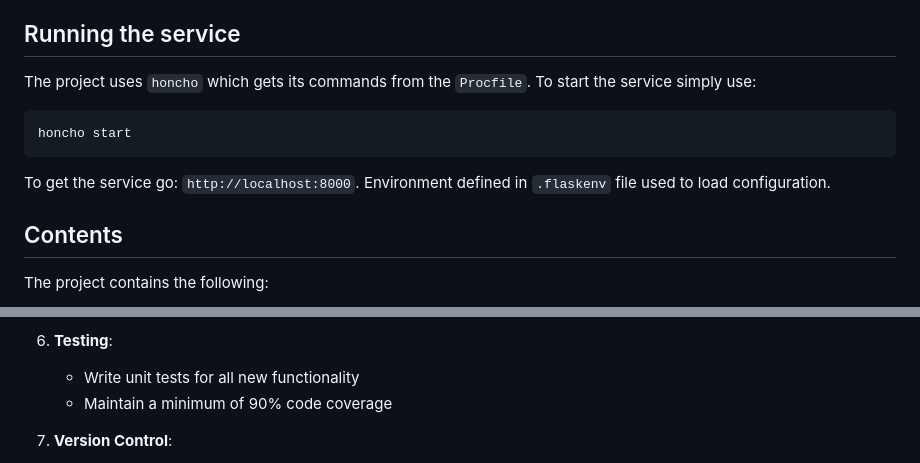
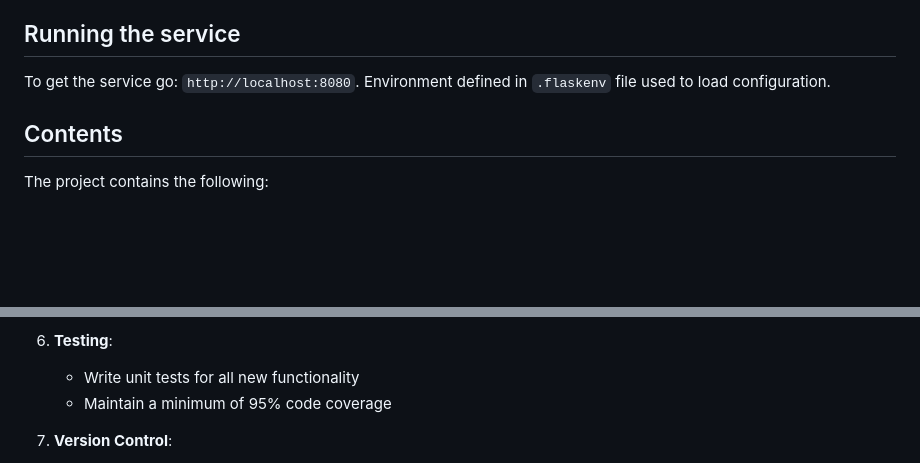
Before and after one commit to CSCI-GA-2820-FA24-003/inventory, a Markdown page: README.md, 2 parts joined by grey strips. Rendered like a GitHub page; blank space fills up the shorter version.

````diff
--- a/README.md
+++ b/README.md
@@ -16,13 +16,7 @@ The inventory project is a microservice that helps the user to keep track of inv
 
 ## Running the service
 
-The project uses `honcho` which gets its commands from the `Procfile`. To start the service simply use:
-
-```shell
-honcho start
-```
-
-To get the service go: `http://localhost:8000`.
+To get the service go: `http://localhost:8080`.
 Environment defined in `.flaskenv` file used to load configuration.
 
 ## Contents
@@ -92,7 +86,7 @@ To ensure consistency and maintainability across our codebase, all developers sh
 
 6. **Testing**:
    - Write unit tests for all new functionality
-   - Maintain a minimum of 90% code coverage
+   - Maintain a minimum of 95% code coverage
 
 7. **Version Control**:
    - Write clear, descriptive commit messages
````
